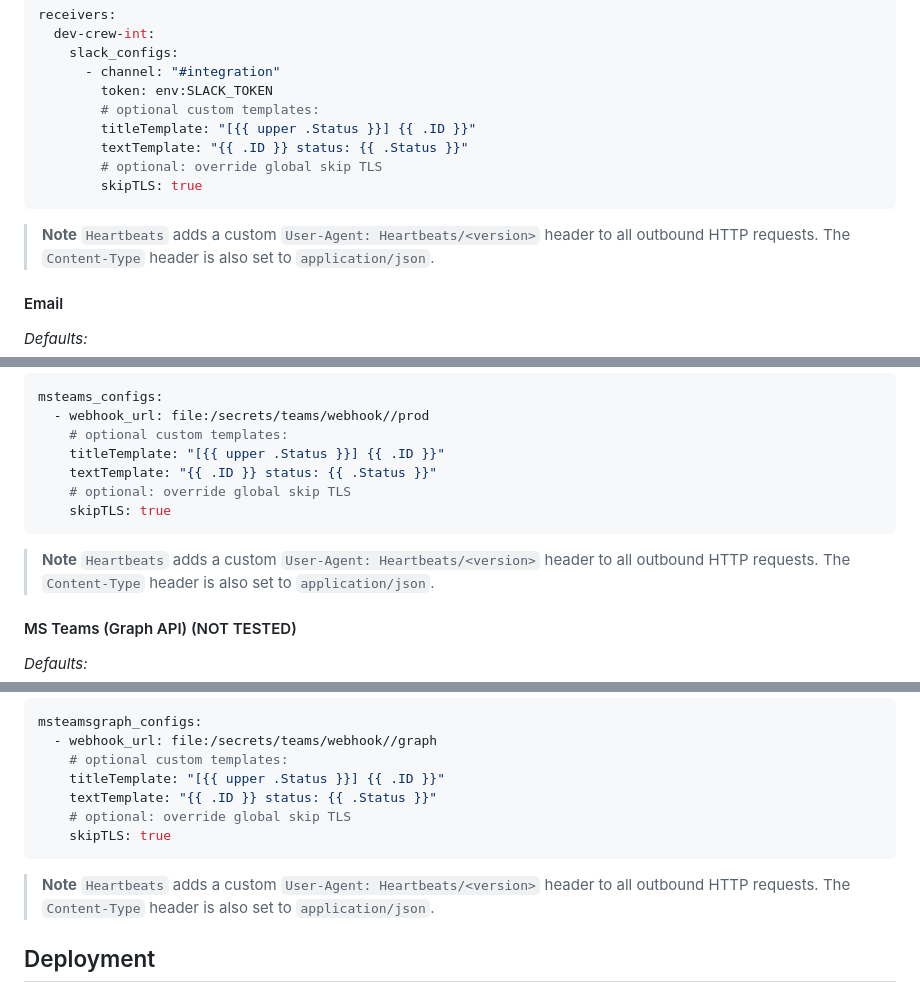
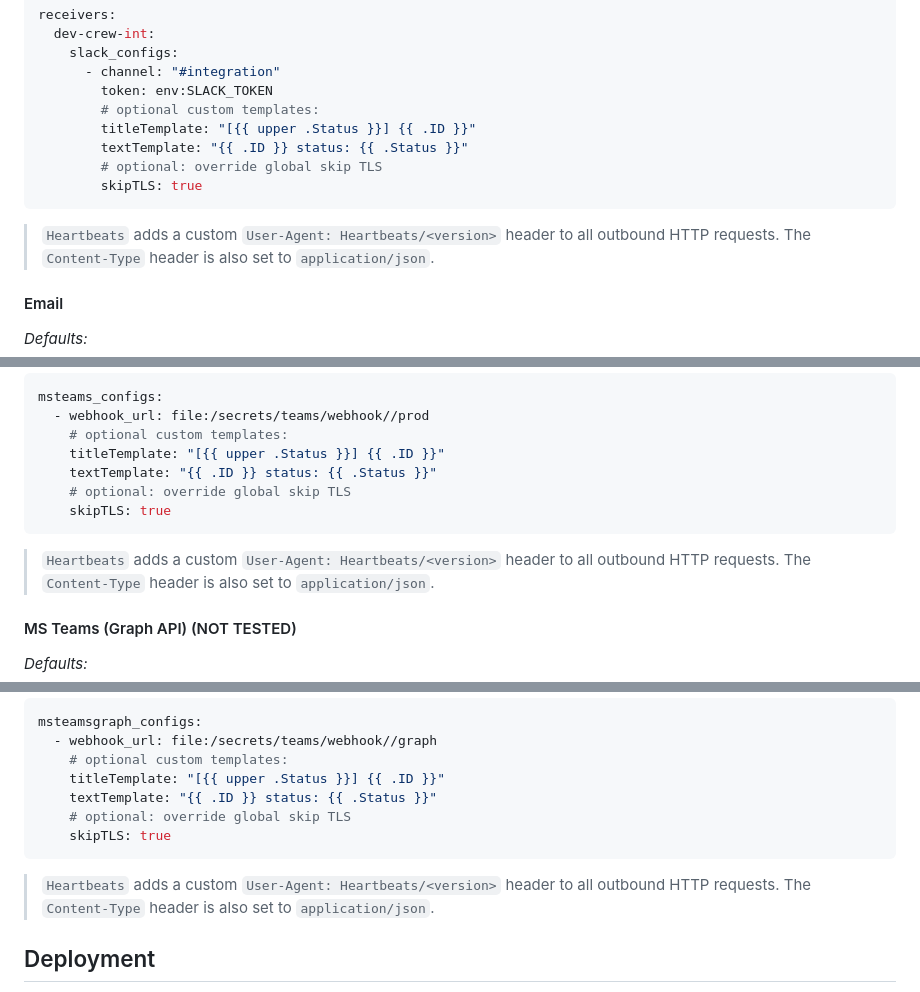
Before and after one commit to containeroo/heartbeats, a Markdown page: README.md, 3 parts joined by grey strips. GitHub-like rendering.

Commit message:
fix(README): fmt notes

````diff
--- a/README.md
+++ b/README.md
@@ -174,7 +174,6 @@ receivers:
         skipTLS: true
 ```
 
-> **Note**
 > `Heartbeats` adds a custom `User-Agent: Heartbeats/<version>` header to all outbound HTTP requests.
 > The `Content-Type` header is also set to `application/json`.
 
@@ -222,7 +221,6 @@ msteams_configs:
     skipTLS: true
 ```
 
-> **Note**
 > `Heartbeats` adds a custom `User-Agent: Heartbeats/<version>` header to all outbound HTTP requests.
 > The `Content-Type` header is also set to `application/json`.
 
@@ -243,7 +241,6 @@ msteamsgraph_configs:
     skipTLS: true
 ```
 
-> **Note**
 > `Heartbeats` adds a custom `User-Agent: Heartbeats/<version>` header to all outbound HTTP requests.
 > The `Content-Type` header is also set to `application/json`.
 
````
